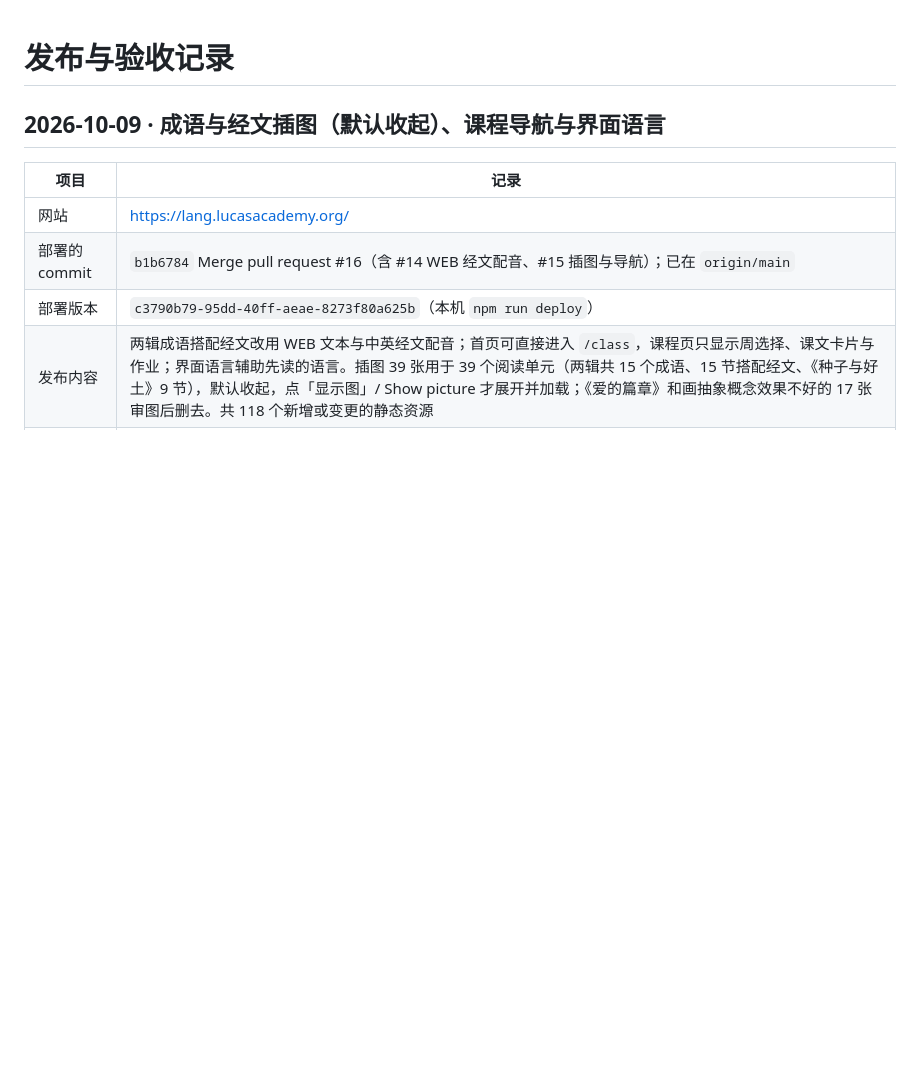
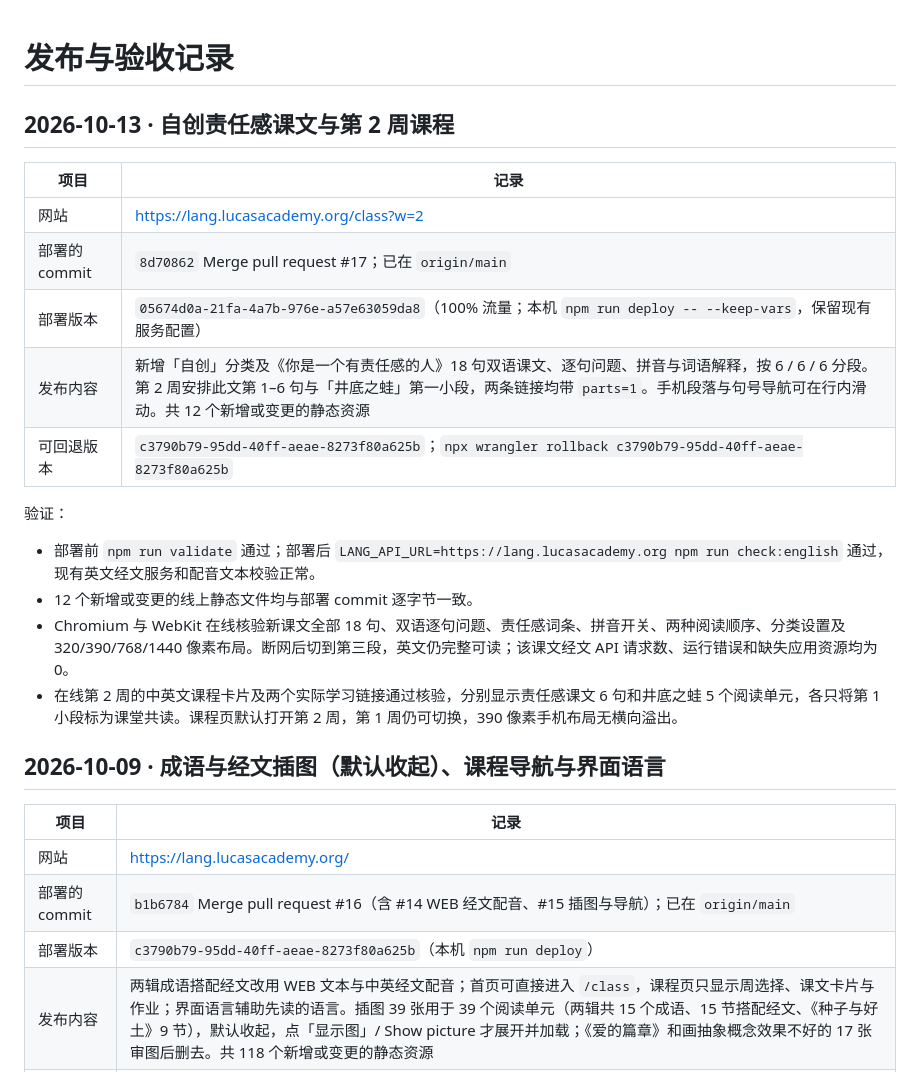
Before and after one commit to yancyqin/lucas-academy-lang, a Markdown page: docs/release.md, the part around the change. GitHub-like rendering; blank space fills up the shorter version.

Commit message:
Record the original lesson and week two release

```diff
--- a/docs/release.md
+++ b/docs/release.md
@@ -1,4 +1,21 @@
 # 发布与验收记录
+
+## 2026-10-13 · 自创责任感课文与第 2 周课程
+
+| 项目 | 记录 |
+| --- | --- |
+| 网站 | <https://lang.lucasacademy.org/class?w=2> |
+| 部署的 commit | `8d70862` Merge pull request #17；已在 `origin/main` |
+| 部署版本 | `05674d0a-21fa-4a7b-976e-a57e63059da8`（100% 流量；本机 `npm run deploy -- --keep-vars`，保留现有服务配置） |
+| 发布内容 | 新增「自创」分类及《你是一个有责任感的人》18 句双语课文、逐句问题、拼音与词语解释，按 6 / 6 / 6 分段。第 2 周安排此文第 1–6 句与「井底之蛙」第一小段，两条链接均带 `parts=1`。手机段落与句号导航可在行内滑动。共 12 个新增或变更的静态资源 |
+| 可回退版本 | `c3790b79-95dd-40ff-aeae-8273f80a625b`；`npx wrangler rollback c3790b79-95dd-40ff-aeae-8273f80a625b` |
+
+验证：
+
+- 部署前 `npm run validate` 通过；部署后 `LANG_API_URL=https://lang.lucasacademy.org npm run check:english` 通过，现有英文经文服务和配音文本校验正常。
+- 12 个新增或变更的线上静态文件均与部署 commit 逐字节一致。
+- Chromium 与 WebKit 在线核验新课文全部 18 句、双语逐句问题、责任感词条、拼音开关、两种阅读顺序、分类设置及 320/390/768/1440 像素布局。断网后切到第三段，英文仍完整可读；该课文经文 API 请求数、运行错误和缺失应用资源均为 0。
+- 在线第 2 周的中英文课程卡片及两个实际学习链接通过核验，分别显示责任感课文 6 句和井底之蛙 5 个阅读单元，各只将第 1 小段标为课堂共读。课程页默认打开第 2 周，第 1 周仍可切换，390 像素手机布局无横向溢出。
 
 ## 2026-10-09 · 成语与经文插图（默认收起）、课程导航与界面语言
 
```
